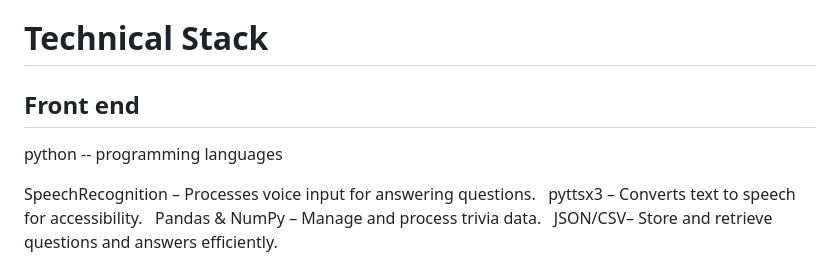
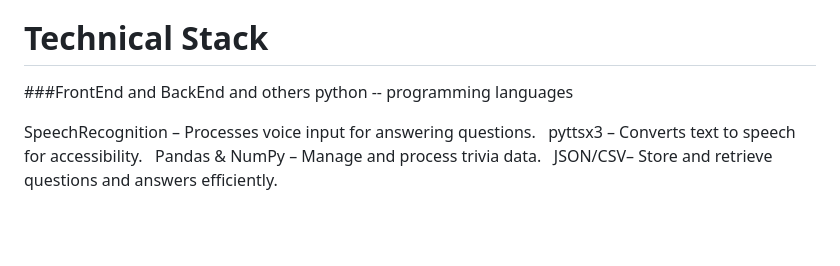
Before and after one commit to PYEXPO25/T034_HackOPS, a Markdown page: README.md, the part around the change. GitHub-like rendering; blank space fills up the shorter version.

```diff
--- a/README.md
+++ b/README.md
@@ -34,7 +34,7 @@ This interactive audio-driven trivia game enhances learning by using voice and s
  --Sudharsana K(creator).
 
 # Technical Stack
-## Front end
+###FrontEnd and BackEnd and others
 python -- programming languages
 
 SpeechRecognition – Processes voice input for answering questions.
```
